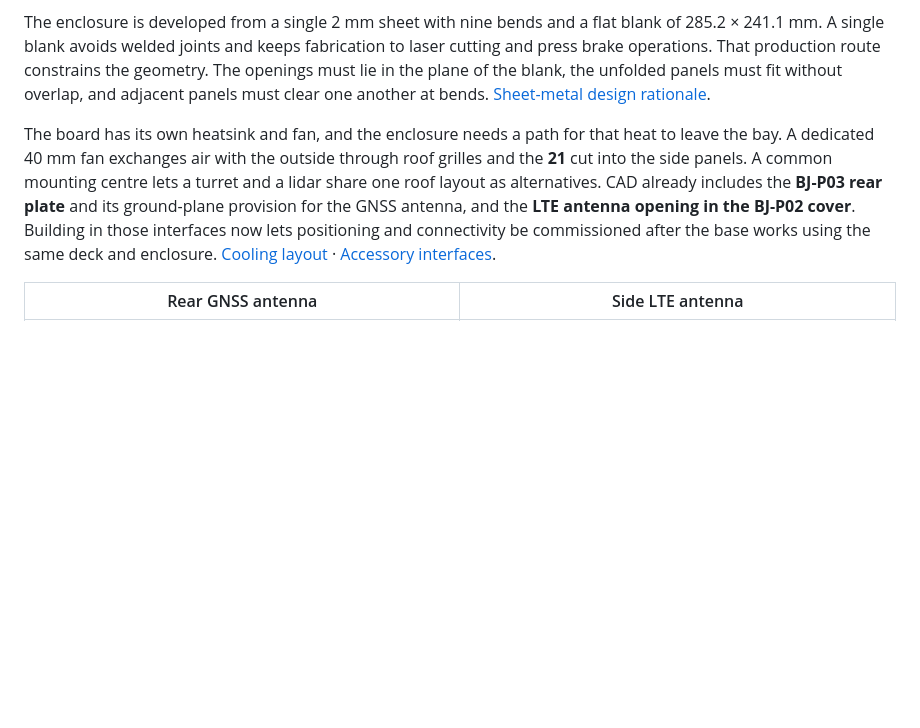
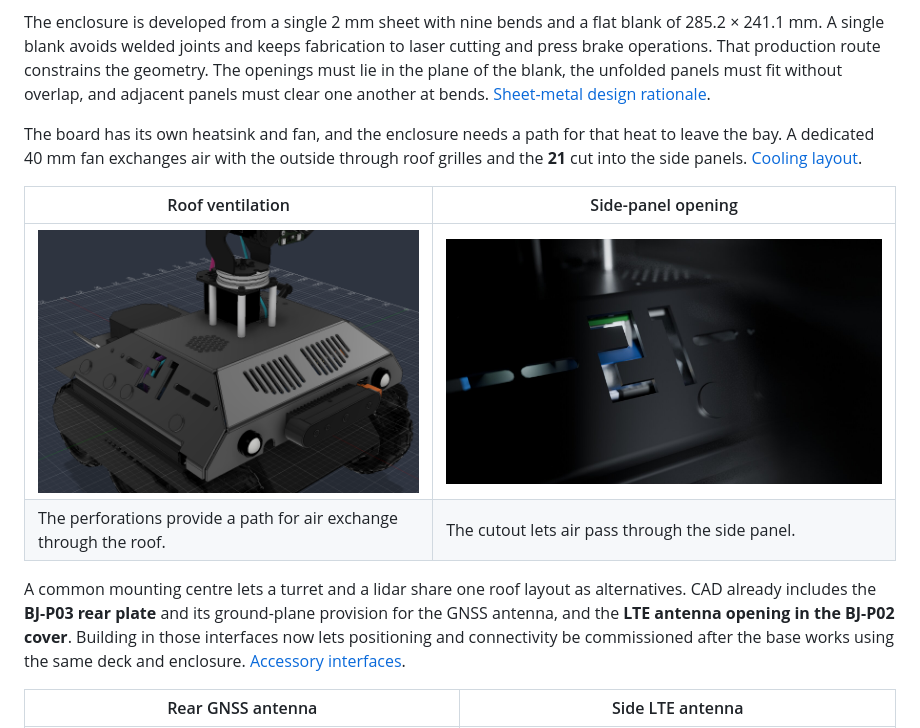
Before and after one commit to alepistella/blackjack, a Markdown page: README.md, the part around the change. Drawn GitHub-style; pictures changed too: docs/images/blackjack_cooling_roof.png (added); blank space fills up the shorter version.

Commit message:
docs: illustrate Blackjack cooling openings

```diff
--- a/README.md
+++ b/README.md
@@ -32,7 +32,14 @@ The adapter uses mounting points already present in the UGV02 deck. Their positi
 
 The enclosure is developed from a single 2 mm sheet with nine bends and a flat blank of 285.2 × 241.1 mm. A single blank avoids welded joints and keeps fabrication to laser cutting and press brake operations. That production route constrains the geometry. The openings must lie in the plane of the blank, the unfolded panels must fit without overlap, and adjacent panels must clear one another at bends. [Sheet-metal design rationale](docs/DESIGN_RATIONALE.md#one-sheet-no-welds).
 
-The board has its own heatsink and fan, and the enclosure needs a path for that heat to leave the bay. A dedicated 40 mm fan exchanges air with the outside through roof grilles and the **21** cut into the side panels. A common mounting centre lets a turret and a lidar share one roof layout as alternatives. CAD already includes the **BJ-P03 rear plate** and its ground-plane provision for the GNSS antenna, and the **LTE antenna opening in the BJ-P02 cover**. Building in those interfaces now lets positioning and connectivity be commissioned after the base works using the same deck and enclosure. [Cooling layout](docs/DESIGN_RATIONALE.md#cooling-by-design) · [Accessory interfaces](docs/DESIGN_RATIONALE.md#room-to-grow).
+The board has its own heatsink and fan, and the enclosure needs a path for that heat to leave the bay. A dedicated 40 mm fan exchanges air with the outside through roof grilles and the **21** cut into the side panels. [Cooling layout](docs/DESIGN_RATIONALE.md#cooling-by-design).
+
+| Roof ventilation | Side-panel opening |
+| --- | --- |
+| ![CAD view of the perforated roof grille in the BJ-P02 cover](docs/images/blackjack_cooling_roof.png) | ![Render of the 21 cutout in the BJ-P02 side panel](docs/images/blackjack_render_detail_21.jpg) |
+| The perforations provide a path for air exchange through the roof. | The cutout lets air pass through the side panel. |
+
+A common mounting centre lets a turret and a lidar share one roof layout as alternatives. CAD already includes the **BJ-P03 rear plate** and its ground-plane provision for the GNSS antenna, and the **LTE antenna opening in the BJ-P02 cover**. Building in those interfaces now lets positioning and connectivity be commissioned after the base works using the same deck and enclosure. [Accessory interfaces](docs/DESIGN_RATIONALE.md#room-to-grow).
 
 | Rear GNSS antenna | Side LTE antenna |
 | --- | --- |
```
Also changed, not shown: docs/DESIGN_RATIONALE.md (+5 -0 lines).
